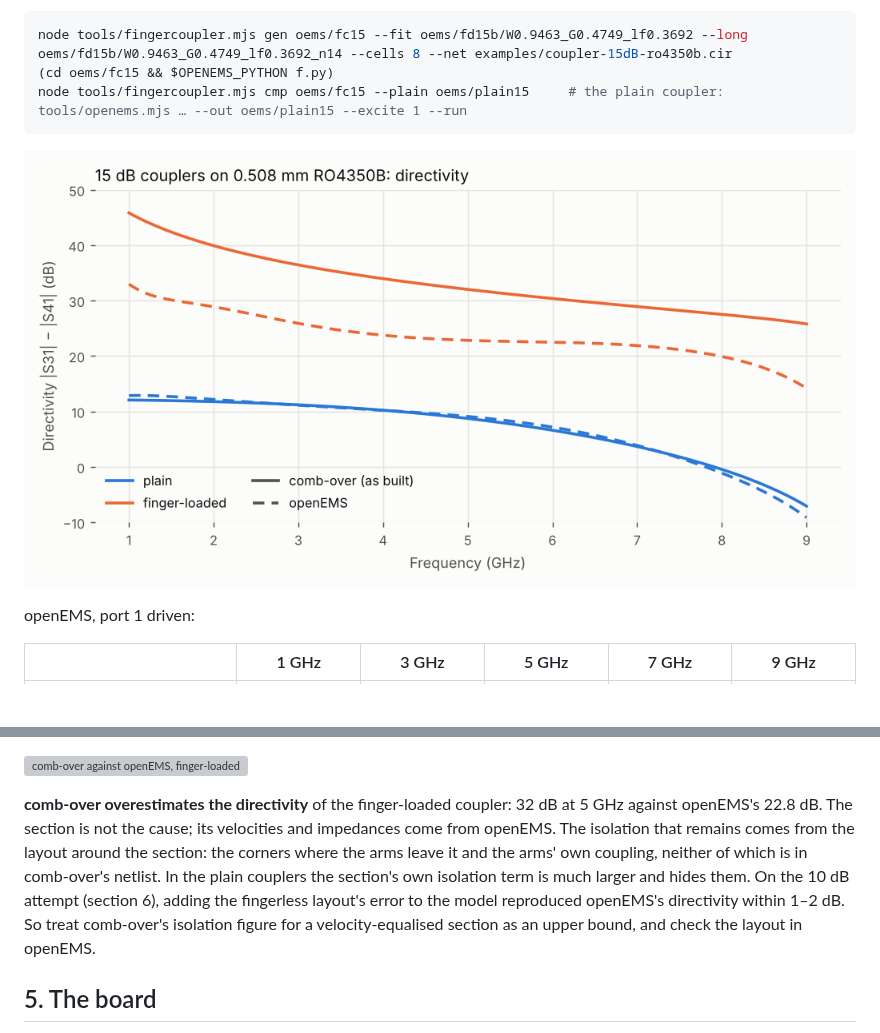
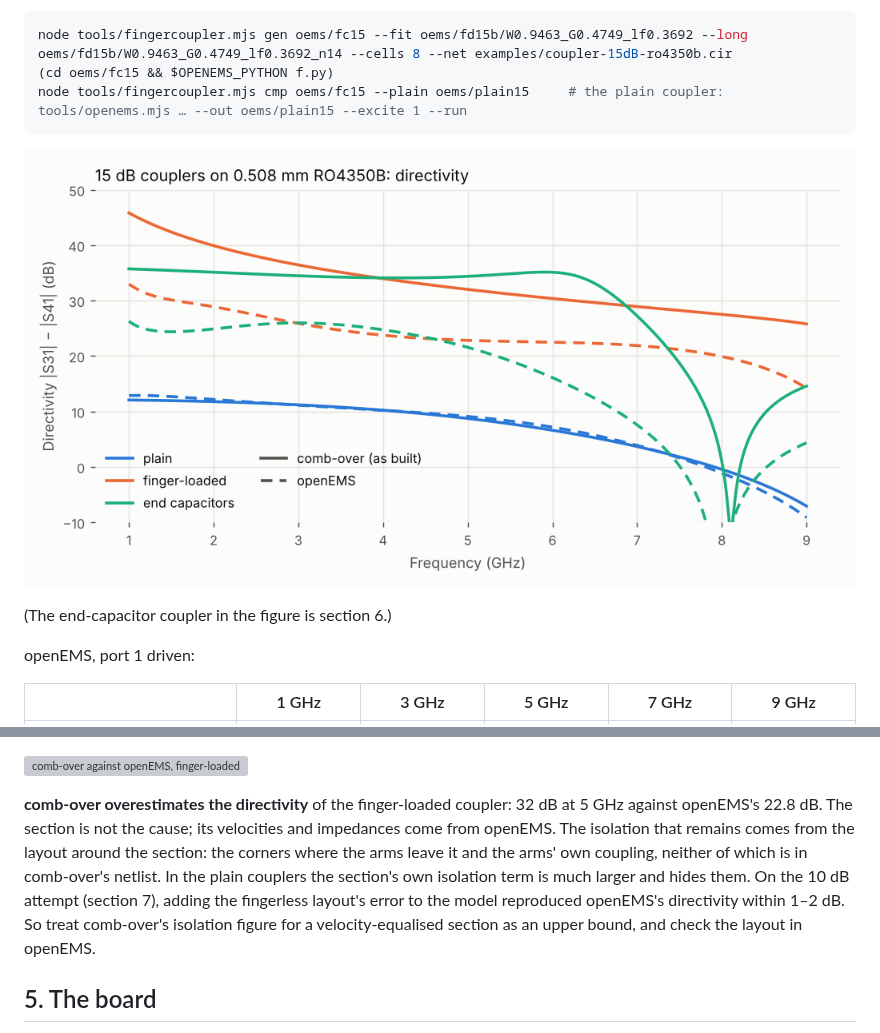
Before and after one commit to byzantic/comb-over, a Markdown page: docs/examples/14-finger-coupler.md, 2 parts joined by grey strips. Rendered like a GitHub page; pictures changed too: docs/img/ex14-directivity.png; blank space fills up the shorter version; grey boxes are pictures that could not be loaded.

````diff
--- a/docs/examples/14-finger-coupler.md
+++ b/docs/examples/14-finger-coupler.md
@@ -61,7 +61,9 @@ node tools/fingercoupler.mjs gen oems/fc15 --fit oems/fd15b/W0.9463_G0.4749_lf0.
 node tools/fingercoupler.mjs cmp oems/fc15 --plain oems/plain15     # the plain coupler: tools/openems.mjs … --out oems/plain15 --excite 1 --run
 ```
 
-![Directivity of the two couplers](../img/ex14-directivity.png)
+![Directivity of the plain, finger-loaded and end-capacitor couplers](../img/ex14-directivity.png)
+
+(The end-capacitor coupler in the figure is section 6.)
 
 openEMS, port 1 driven:
 
@@ -78,7 +80,7 @@ openEMS, port 1 driven:
 
 ![comb-over against openEMS, finger-loaded coupler](../img/ex14-fingers.png)
 
-**comb-over overestimates the directivity** of the finger-loaded coupler: 32 dB at 5 GHz against openEMS's 22.8 dB. The section is not the cause; its velocities and impedances come from openEMS. The isolation that remains comes from the layout around the section: the corners where the arms leave it and the arms' own coupling, neither of which is in comb-over's netlist. In the plain couplers the section's own isolation term is much larger and hides them. On the 10 dB attempt (section 6), adding the fingerless layout's error to the model reproduced openEMS's directivity within 1–2 dB. So treat comb-over's isolation figure for a velocity-equalised section as an upper bound, and check the layout in openEMS.
+**comb-over overestimates the directivity** of the finger-loaded coupler: 32 dB at 5 GHz against openEMS's 22.8 dB. The section is not the cause; its velocities and impedances come from openEMS. The isolation that remains comes from the layout around the section: the corners where the arms leave it and the arms' own coupling, neither of which is in comb-over's netlist. In the plain couplers the section's own isolation term is much larger and hides them. On the 10 dB attempt (section 7), adding the fingerless layout's error to the model reproduced openEMS's directivity within 1–2 dB. So treat comb-over's isolation figure for a velocity-equalised section as an upper bound, and check the layout in openEMS.
 
 ## 5. The board
 
````
Also changed, not shown: other parts of docs/examples/14-finger-coupler.md (+22 -1 lines), docs/examples/README.md (+1 -1 lines), docs/manual.md (+1 -0 lines), 9 other files.
